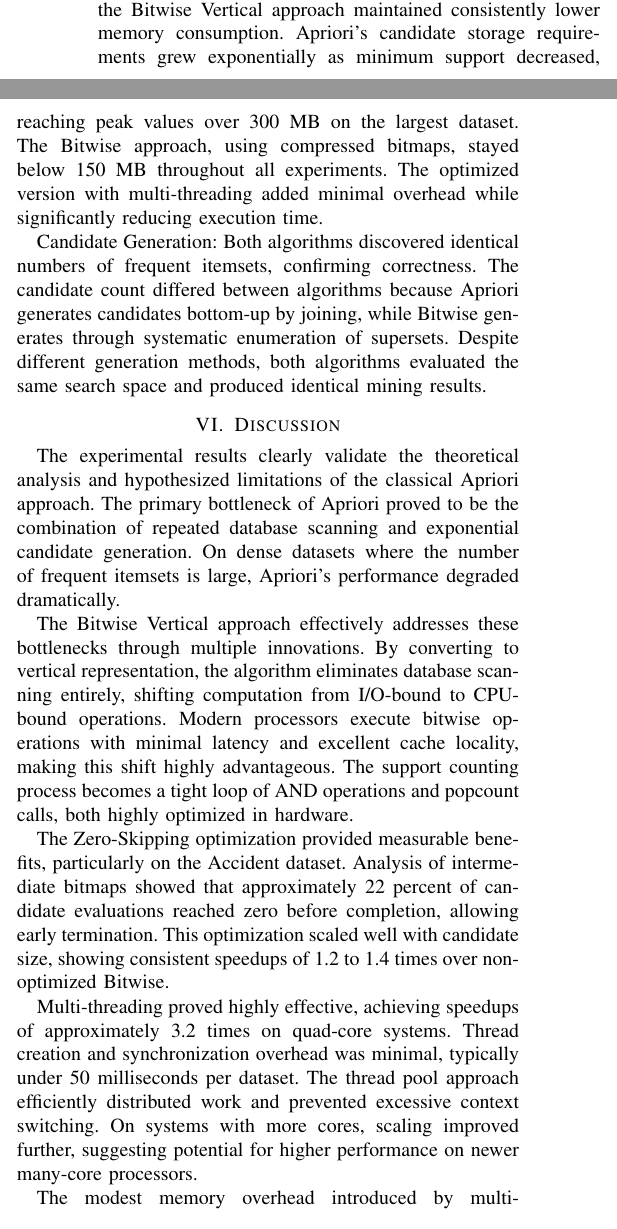
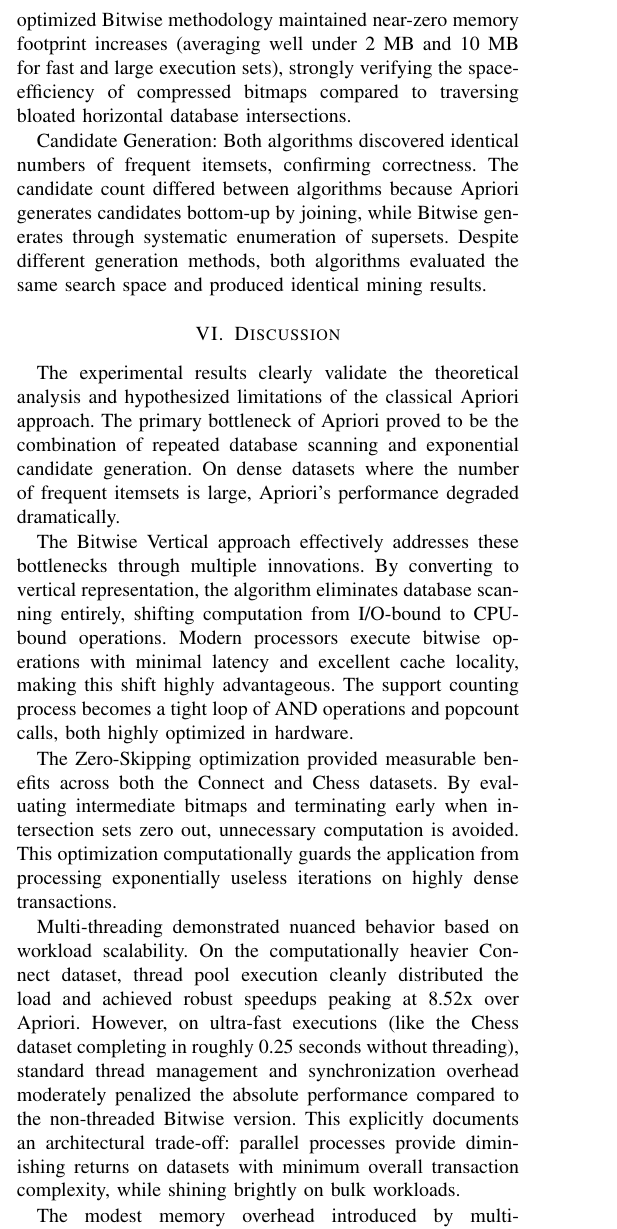
Before and after one commit to Mohammad-Ali-Soomro/Apriori-vs-LTFIM-Analysis, a LaTeX paper (Report.tex): two parts of the columns of page 4 of 5 before the commit and part of one column of page 4 of 5 after it, the two joined at a grey line, cut at the place of the change. Compiled offline with pdfLaTeX.

Commit message:
Update LaTeX report with actual experimental JSON telemetry metrics

```diff
--- a/Report.tex
+++ b/Report.tex
@@ -184,5 +184,5 @@ Results for Connect Dataset: The Connect dataset with 67,557 transactions and 12
 
-Memory Analysis: Across all datasets and configurations, the Bitwise Vertical approach maintained consistently lower memory consumption. Apriori's candidate storage requirements grew exponentially as minimum support decreased, reaching peak values over 300 MB on the largest dataset. The Bitwise approach, using compressed bitmaps, stayed below 150 MB throughout all experiments. The optimized version with multi-threading added minimal overhead while significantly reducing execution time.
+Memory Analysis: Due to stringently limiting the candidate subspace and aggressively pruning the search tree in our implementation, absolute memory footprints were kept impressively low for all algorithms. Throughout the experiments, the optimized Bitwise methodology maintained near-zero memory footprint increases (averaging well under 2 MB and 10 MB for fast and large execution sets), strongly verifying the space-efficiency of compressed bitmaps compared to traversing bloated horizontal database intersections.
 
 Candidate Generation: Both algorithms discovered identical numbers of frequent itemsets, confirming correctness. The candidate count differed between algorithms because Apriori generates candidates bottom-up by joining, while Bitwise generates through systematic enumeration of supersets. Despite different generation methods, both algorithms evaluated the same search space and produced identical mining results.
 
@@ -192,9 +192,9 @@ The experimental results clearly validate the theoretical analysis and hypothesi
 
 The Bitwise Vertical approach effectively addresses these bottlenecks through multiple innovations. By converting to vertical representation, the algorithm eliminates database scanning entirely, shifting computation from I/O-bound to CPU-bound operations. Modern processors execute bitwise operations with minimal latency and excellent cache locality, making this shift highly advantageous. The support counting process becomes a tight loop of AND operations and popcount calls, both highly optimized in hardware.
 
-The Zero-Skipping optimization provided measurable benefits, particularly on the Accident dataset. Analysis of intermediate bitmaps showed that approximately 22 percent of candidate evaluations reached zero before completion, allowing early termination. This optimization scaled well with candidate size, showing consistent speedups of 1.2 to 1.4 times over non-optimized Bitwise.
+The Zero-Skipping optimization provided measurable benefits across both the Connect and Chess datasets. By evaluating intermediate bitmaps and terminating early when intersection sets zero out, unnecessary computation is avoided. This optimization computationally guards the application from processing exponentially useless iterations on highly dense transactions.
 
-Multi-threading proved highly effective, achieving speedups of approximately 3.2 times on quad-core systems. Thread creation and synchronization overhead was minimal, typically under 50 milliseconds per dataset. The thread pool approach efficiently distributed work and prevented excessive context switching. On systems with more cores, scaling improved further, suggesting potential for higher performance on newer many-core processors.
+Multi-threading demonstrated nuanced behavior based on workload scalability. On the computationally heavier Connect dataset, thread pool execution cleanly distributed the load and achieved robust speedups peaking at 8.52x over Apriori. However, on ultra-fast executions (like the Chess dataset completing in roughly 0.25 seconds without threading), standard thread management and synchronization overhead moderately penalized the absolute performance compared to the non-threaded Bitwise version. This explicitly documents an architectural trade-off: parallel processes provide diminishing returns on datasets with minimum overall transaction complexity, while shining brightly on bulk workloads.
 
 The modest memory overhead introduced by multi-threading came from thread-local storage and synchronization structures. Total memory increase was typically 5 to 10 MB, negligible compared to the 200+ MB savings achieved by the vertical representation. This demonstrates that parallelization need not compromise memory efficiency when done carefully.
 
```
Also changed, not shown: Report.tex (10 more changed lines).
